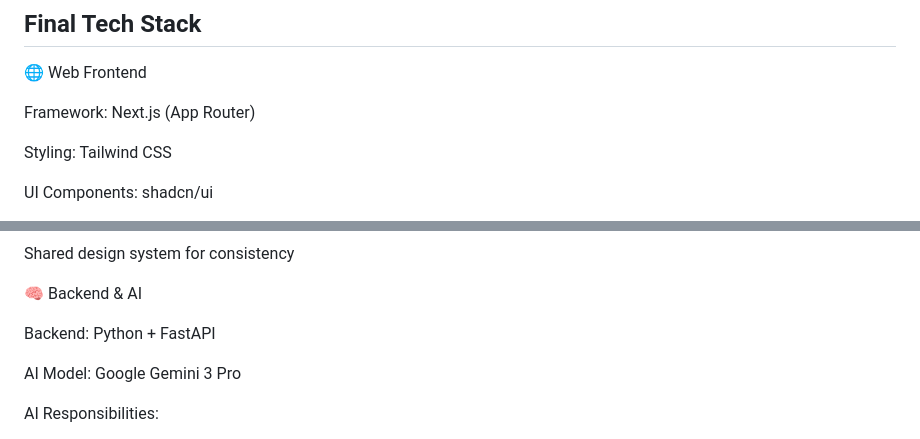
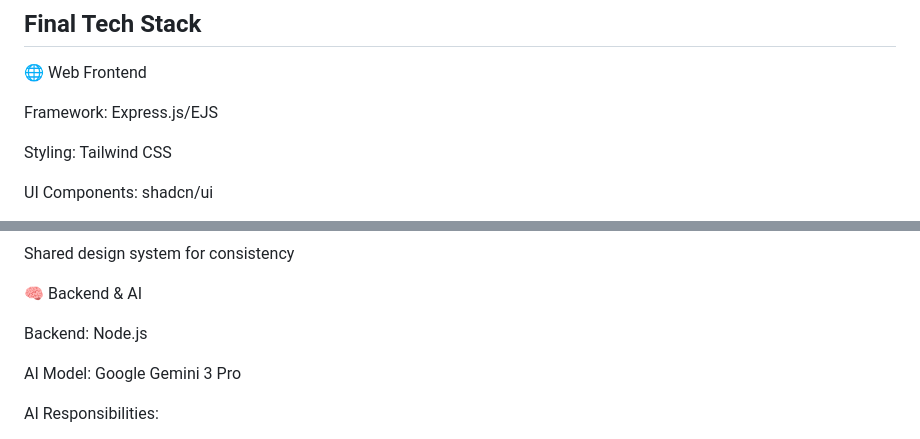
Before and after one commit to abdullahmohammed1234/BudgetBuddy, a Markdown page: README.md, 2 parts joined by grey strips. GitHub-like rendering.

Commit message:
Revise tech stack in README
Updated tech stack in README to reflect changes in frontend and backend frameworks.

```diff
--- a/README.md
+++ b/README.md
@@ -67,7 +67,7 @@ Designed for financial literacy, not automation
 ## Final Tech Stack
 🌐 Web Frontend
 
-Framework: Next.js (App Router)
+Framework: Express.js/EJS
 
 Styling: Tailwind CSS
 
@@ -91,7 +91,7 @@ Shared design system for consistency
 
 🧠 Backend & AI
 
-Backend: Python + FastAPI
+Backend: Node.js
 
 AI Model: Google Gemini 3 Pro
 
```
